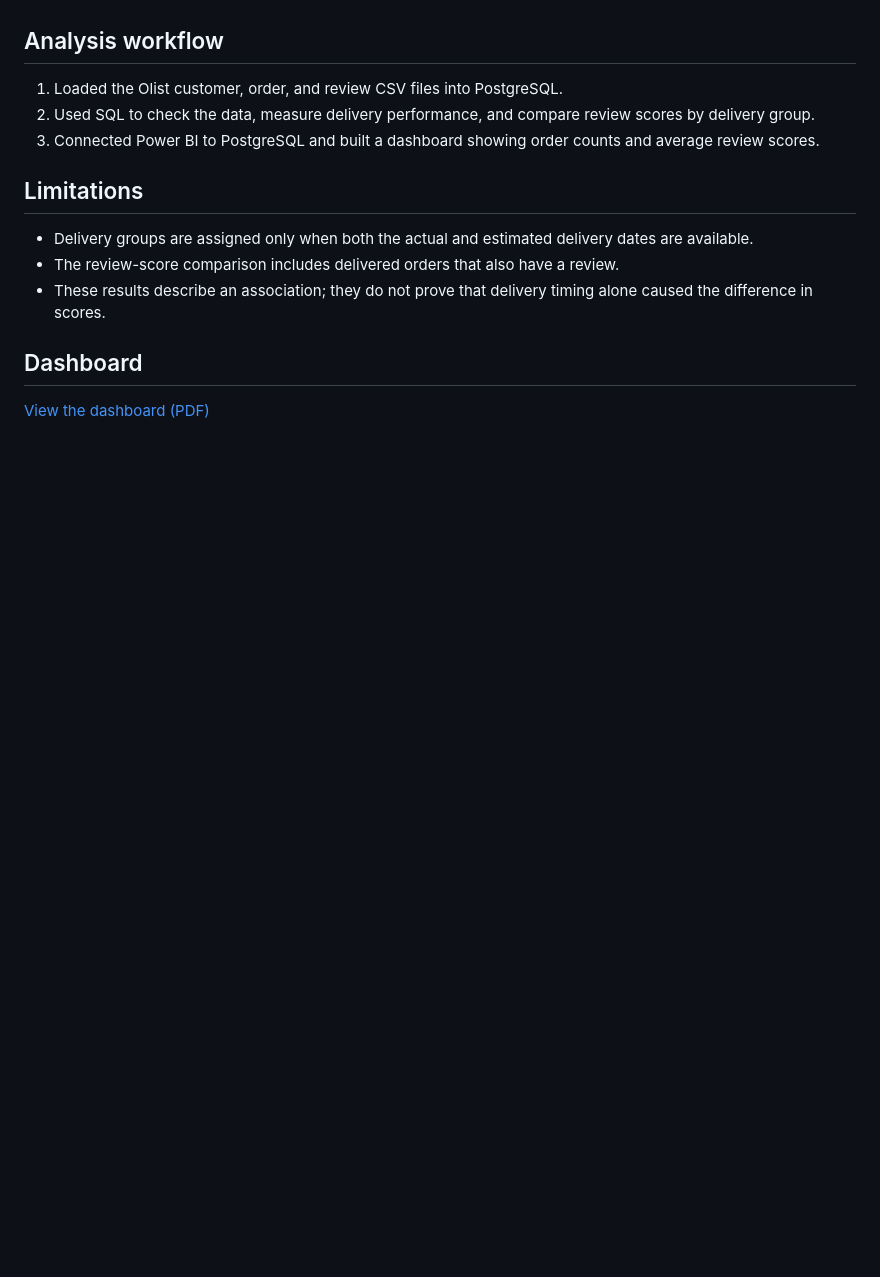
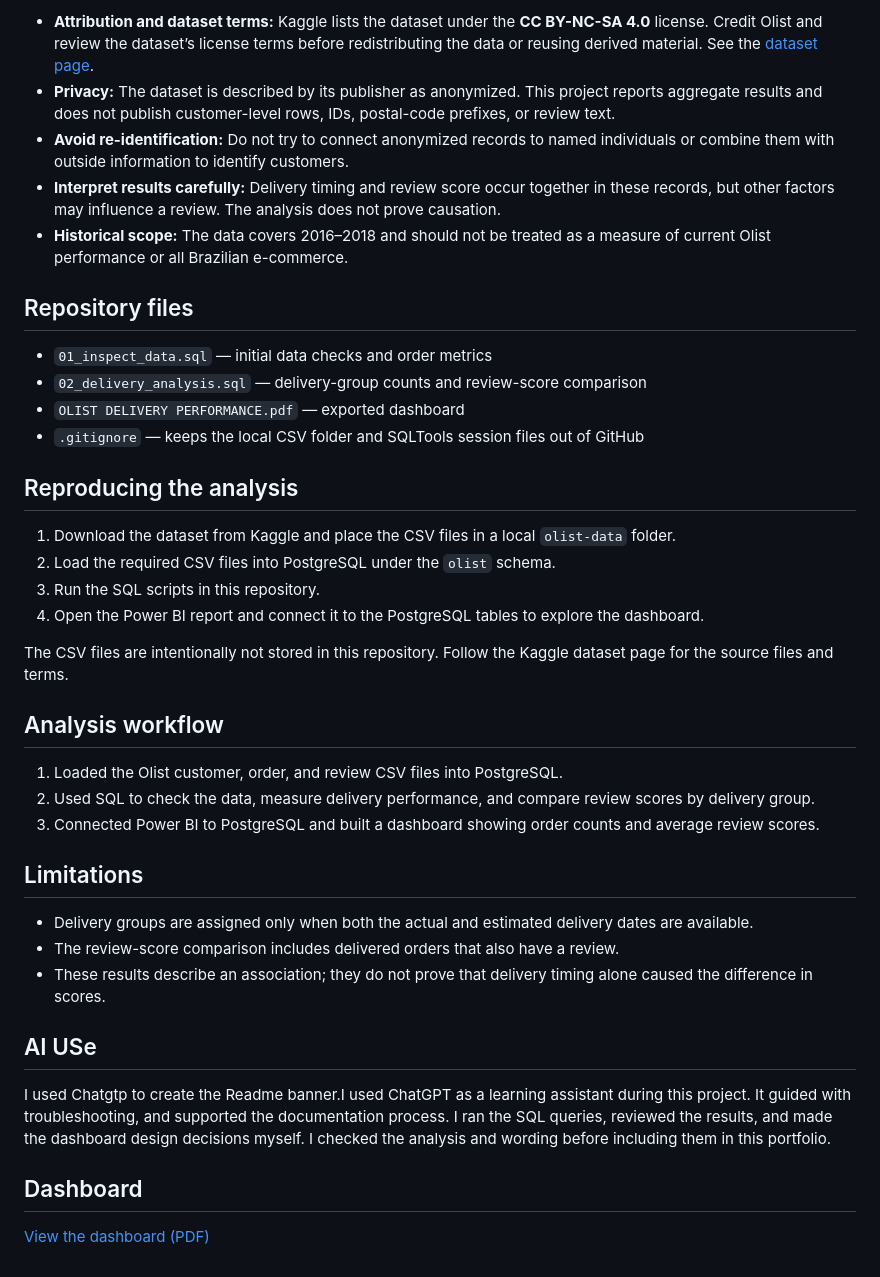
Before and after one commit to NUDJAGANA/olist-delivery-performance-analysis, a Markdown page: README.md, the part around one of its changes. Rendered like a GitHub page; blank space fills up the shorter version.

```diff
--- a/README.md
+++ b/README.md
@@ -17,3 +62,24 @@ Analyze Olist order delivery performance and explore how delivery timing relates
+- **Attribution and dataset terms:** Kaggle lists the dataset under the **CC BY-NC-SA 4.0** license. Credit Olist and review the dataset’s license terms before redistributing the data or reusing derived material. See the [dataset page](https://www.kaggle.com/datasets/olistbr/brazilian-ecommerce).
+- **Privacy:** The dataset is described by its publisher as anonymized. This project reports aggregate results and does not publish customer-level rows, IDs, postal-code prefixes, or review text.
+- **Avoid re-identification:** Do not try to connect anonymized records to named individuals or combine them with outside information to identify customers.
+- **Interpret results carefully:** Delivery timing and review score occur together in these records, but other factors may influence a review. The analysis does not prove causation.
+- **Historical scope:** The data covers 2016–2018 and should not be treated as a measure of current Olist performance or all Brazilian e-commerce.
+
+## Repository files
+
+- `01_inspect_data.sql` — initial data checks and order metrics
+- `02_delivery_analysis.sql` — delivery-group counts and review-score comparison
+- `OLIST DELIVERY PERFORMANCE.pdf` — exported dashboard
+- `.gitignore` — keeps the local CSV folder and SQLTools session files out of GitHub
+
+## Reproducing the analysis
+
+1. Download the dataset from Kaggle and place the CSV files in a local `olist-data` folder.
+2. Load the required CSV files into PostgreSQL under the `olist` schema.
+3. Run the SQL scripts in this repository.
+4. Open the Power BI report and connect it to the PostgreSQL tables to explore the dashboard.
+
+The CSV files are intentionally not stored in this repository. Follow the Kaggle dataset page for the source files and terms.
 
 ## Analysis workflow
 
@@ -27,6 +93,8 @@ Analyze Olist order delivery performance and explore how delivery timing relates
 - The review-score comparison includes delivered orders that also have a review.
 - These results describe an association; they do not prove that delivery timing alone caused the difference in scores.
 
+## AI USe
+I used Chatgtp to create the Readme banner.I used ChatGPT as a learning assistant during this project. It guided with troubleshooting, and supported the documentation process. I ran the SQL queries, reviewed the results, and made the dashboard design decisions myself. I checked the analysis and wording before including them in this portfolio.
+
 ## Dashboard
-
 [View the dashboard (PDF)](OLIST%20DELIVERY%20PERFORMANCE.pdf)
```
Also changed, not shown: other parts of README.md (+55 -10 lines), olist-readme-banner.png (added).
